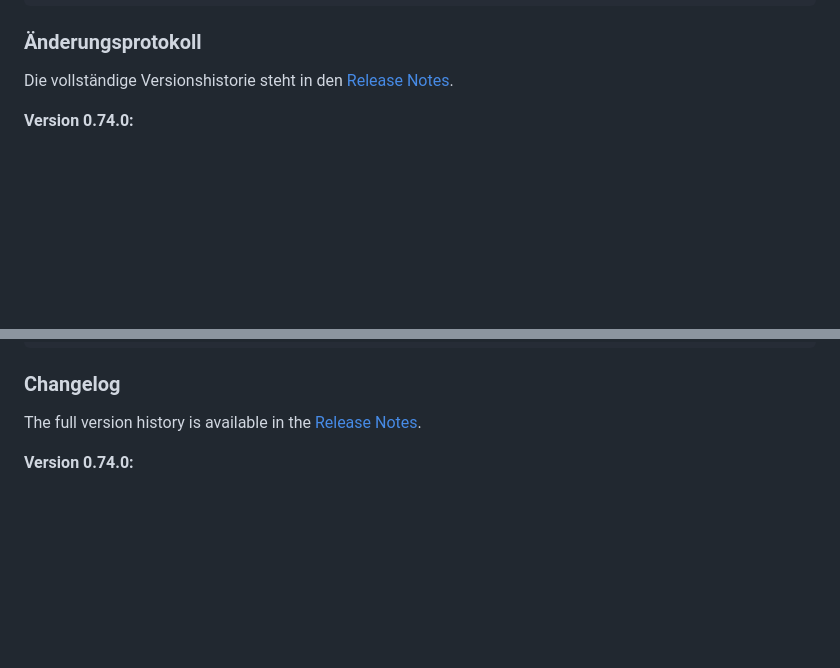
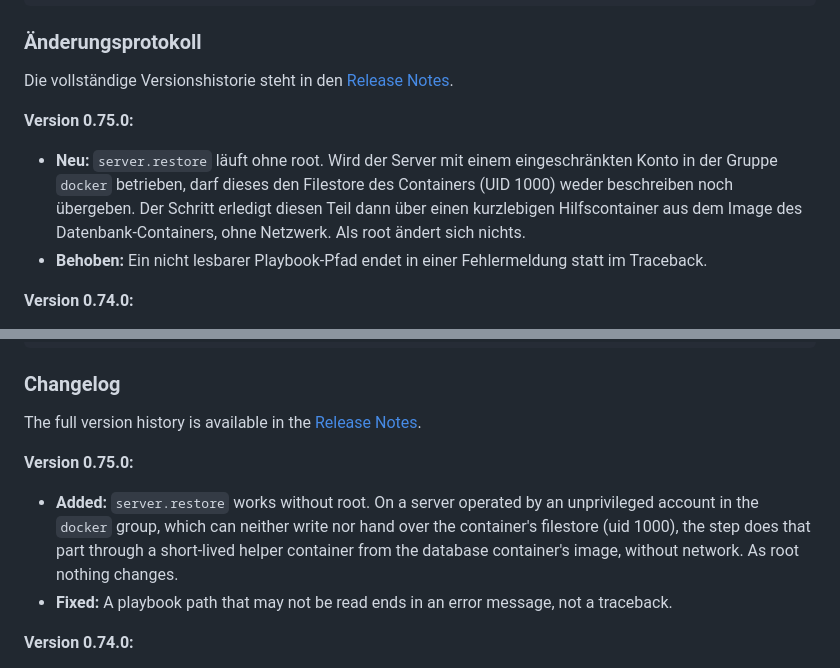
Before and after one commit to equitania/odoo-dev, a Markdown page: README.md, 2 parts joined by grey strips. Rendered like a GitHub page; blank space fills up the shorter version.

Commit message:
[CHG] README and CLAUDE.md for 0.75.0: restore without root
Co-Authored-By: Claude Opus 5.5 <noreply@anthropic.com>

```diff
--- a/README.md
+++ b/README.md
@@ -202,6 +202,13 @@ uv build                                # Paket bauen
 ### Änderungsprotokoll
 
 Die vollständige Versionshistorie steht in den [Release Notes](RELEASE_NOTES.md).
+
+**Version 0.75.0:**
+- **Neu:** `server.restore` läuft ohne root. Wird der Server mit einem eingeschränkten Konto in der
+  Gruppe `docker` betrieben, darf dieses den Filestore des Containers (UID 1000) weder beschreiben
+  noch übergeben. Der Schritt erledigt diesen Teil dann über einen kurzlebigen Hilfscontainer aus
+  dem Image des Datenbank-Containers, ohne Netzwerk. Als root ändert sich nichts.
+- **Behoben:** Ein nicht lesbarer Playbook-Pfad endet in einer Fehlermeldung statt im Traceback.
 
 **Version 0.74.0:**
 - **Neu:** `odoodev run` zeigt, wo ein Playbook steht. Jeder Schritt wird beim Start mit Position
@@ -762,6 +769,13 @@ uv build                                # Build package
 
 The full version history is available in the [Release Notes](RELEASE_NOTES.md).
 
+**Version 0.75.0:**
+- **Added:** `server.restore` works without root. On a server operated by an unprivileged account
+  in the `docker` group, which can neither write nor hand over the container's filestore (uid
+  1000), the step does that part through a short-lived helper container from the database
+  container's image, without network. As root nothing changes.
+- **Fixed:** A playbook path that may not be read ends in an error message, not a traceback.
+
 **Version 0.74.0:**
 - **Added:** `odoodev run` shows where a playbook is. Every step is announced when it starts, with
   position and name (`[2/5] Restore backup into test`), and long steps report what they are doing:
```
Also changed, not shown: CLAUDE.md (+4 -0 lines).
